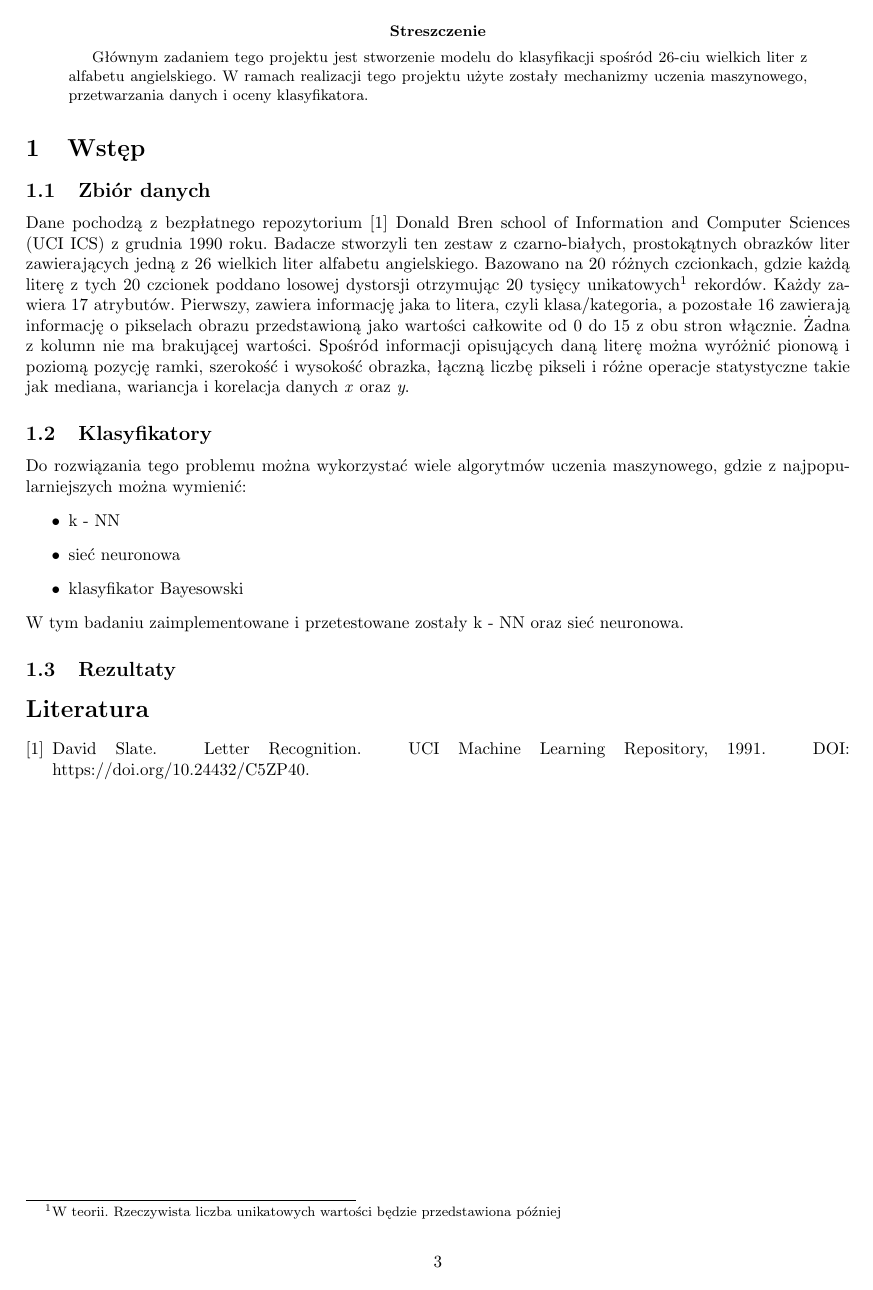
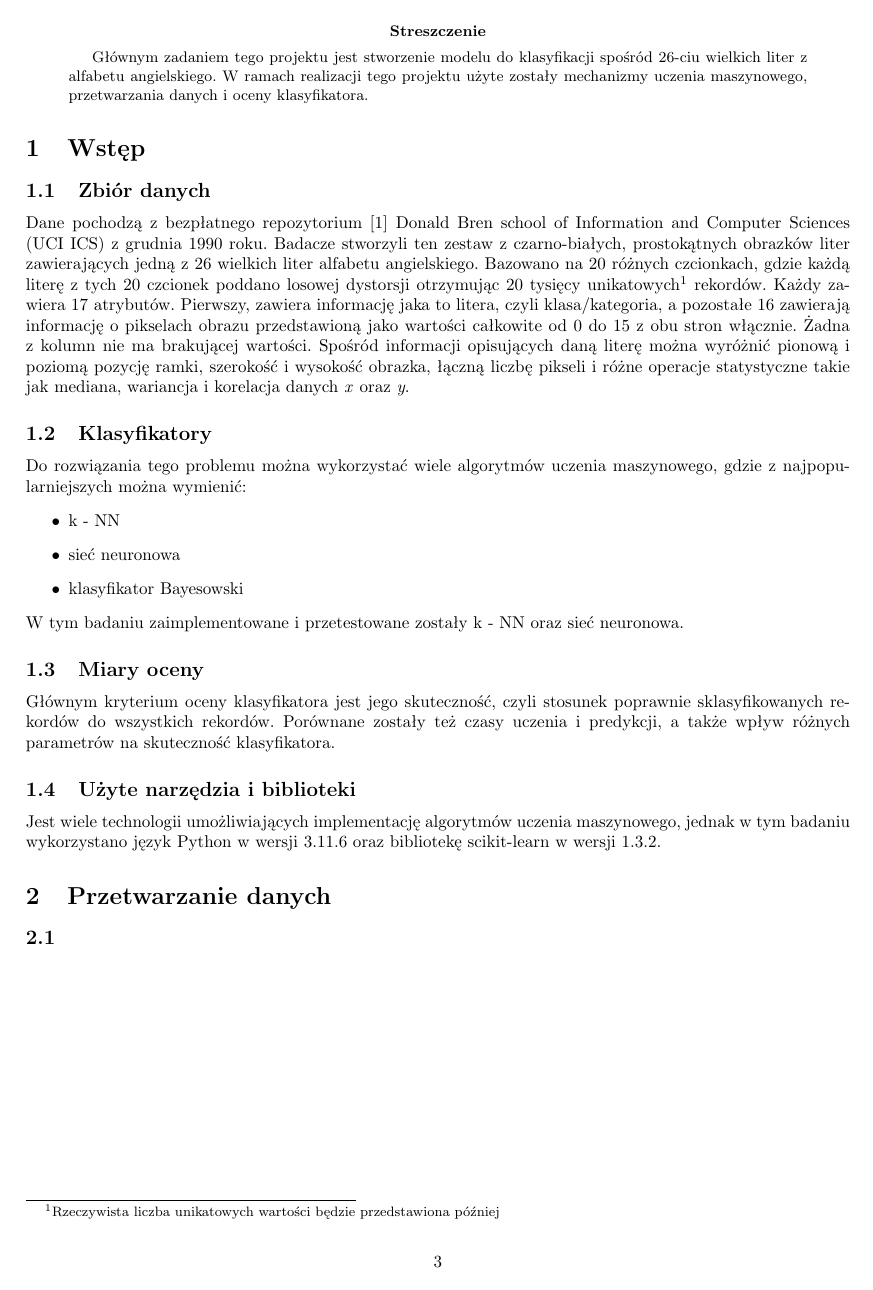
Before and after one commit to VitahuHere/pro1d, a LaTeX paper (projekt/src/main.tex, which reads projekt/src/przetwarzanie_danych.tex, projekt/src/streszczenie.tex, projekt/src/wstep.tex): page 3 of 3 before the commit and page 3 of 4 after it. Compiled offline with pdfLaTeX.

Commit message:
remove TF and add przetwarzanie

```diff
--- /dev/null
+++ b/projekt/src/przetwarzanie_danych.tex
@@ -0,0 +1,2 @@
+\section{Przetwarzanie danych}\label{sec:przetwarzanie_danych}
+\subsection{}
--- /dev/null
+++ b/projekt/src/streszczenie.tex
@@ -0,0 +1,4 @@
+\begin{abstract}
+    Głównym zadaniem tego projektu jest stworzenie modelu do klasyfikacji spośród 26-ciu wielkich liter z alfabetu angielskiego.
+    W ramach realizacji tego projektu użyte zostały mechanizmy uczenia maszynowego, przetwarzania danych i oceny klasyfikatora.
+\end{abstract}
--- a/projekt/src/wstep.tex
+++ b/projekt/src/wstep.tex
@@ -1,15 +1,10 @@
-\begin{abstract}
-    Głównym zadaniem tego projektu jest stworzenie modelu do klasyfikacji spośród 26-ciu wielkich liter z alfabetu angielskiego.
-    W ramach realizacji tego projektu użyte zostały mechanizmy uczenia maszynowego, przetwarzania danych i oceny klasyfikatora.
-\end{abstract}
-
 \section{Wstęp}\label{sec:wstep}
 
 \subsection{Zbiór danych}\label{subsec:zbiordanych}
 Dane pochodzą z bezpłatnego repozytorium \cite{misc_letter_recognition_59} Donald Bren school of Information and Computer Sciences (UCI ICS) z grudnia 1990 roku.
 Badacze stworzyli ten zestaw z czarno-białych, prostokątnych obrazków liter zawierających jedną z 26 wielkich liter alfabetu angielskiego.
 Bazowano na 20 różnych czcionkach, gdzie każdą literę z tych 20 czcionek poddano losowej dystorsji otrzymując 20 tysięcy
-unikatowych\footnote{W teorii. Rzeczywista liczba unikatowych wartości będzie przedstawiona później} rekordów.
+unikatowych\footnote{Rzeczywista liczba unikatowych wartości będzie przedstawiona później} rekordów.
 Każdy zawiera 17 atrybutów. Pierwszy, zawiera informację jaka to litera, czyli klasa/kategoria, a pozostałe 16 zawierają informację o pikselach obrazu przedstawioną jako wartości całkowite od 0 do 15 z obu stron włącznie.
 Żadna z kolumn nie ma brakującej wartości. Spośród informacji opisujących daną literę można wyróżnić pionową i poziomą pozycję ramki, szerokość i wysokość obrazka, łączną liczbę pikseli i różne operacje statystyczne
 takie jak mediana, wariancja i korelacja danych \textit{x} oraz \textit{y}.
@@ -23,4 +18,9 @@ Do rozwiązania tego problemu można wykorzystać wiele algorytmów uczenia masz
 \end{itemize}
 W tym badaniu zaimplementowane i przetestowane zostały k - NN oraz sieć neuronowa.
 
-\subsection{Rezultaty}
+\subsection{Miary oceny}\label{subsec:miaryoceny}
+Głównym kryterium oceny klasyfikatora jest jego skuteczność, czyli stosunek poprawnie sklasyfikowanych rekordów do wszystkich rekordów.
+Porównane zostały też czasy uczenia i predykcji, a także wpływ różnych parametrów na skuteczność klasyfikatora.
+
+\subsection{Użyte narzędzia i biblioteki}\label{subsec:narzedziaibiblioteki}
+Jest wiele technologii umożliwiających implementację algorytmów uczenia maszynowego, jednak w tym badaniu wykorzystano język Python w wersji 3.11.6 oraz bibliotekę scikit-learn w wersji 1.3.2.
```
Also changed, not shown: projekt/src/main.tex (+3 -1 lines), 1 other file.
